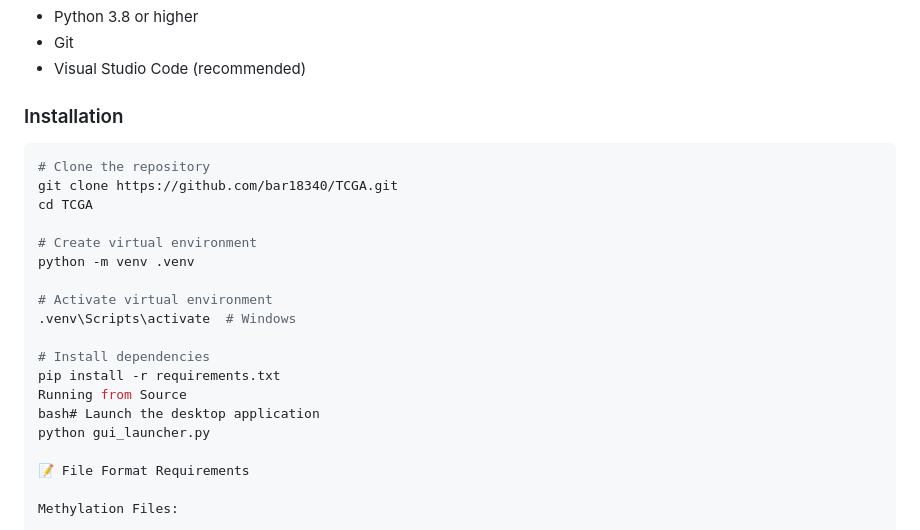
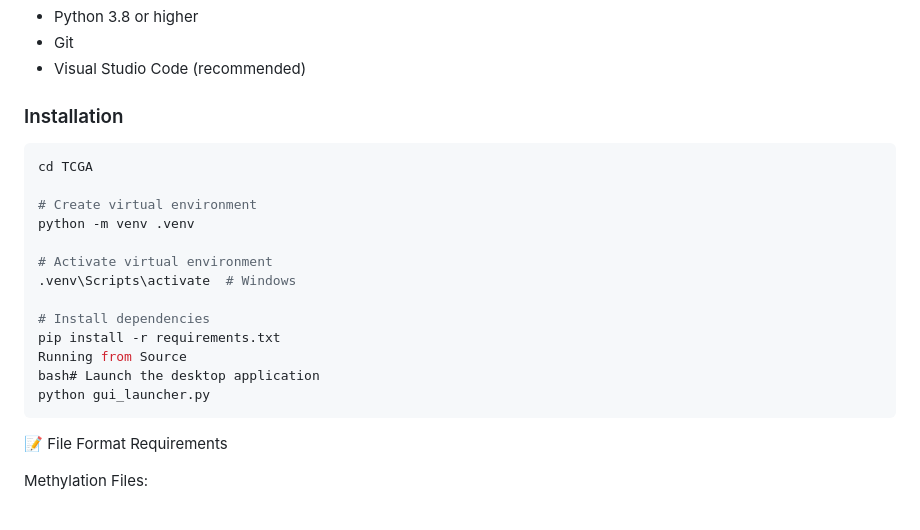
Before and after one commit to bar18340/TCGA, a Markdown page: README.md, the part around the change. GitHub-like rendering.

````diff
--- a/README.md
+++ b/README.md
@@ -63,8 +63,6 @@ Desktop integration via PyWebView
 ### Installation
 
 ```bash
-# Clone the repository
-git clone https://github.com/bar18340/TCGA.git
 cd TCGA
 
 # Create virtual environment
@@ -78,6 +76,7 @@ pip install -r requirements.txt
 Running from Source
 bash# Launch the desktop application
 python gui_launcher.py
+```
 
 📝 File Format Requirements
 
````
